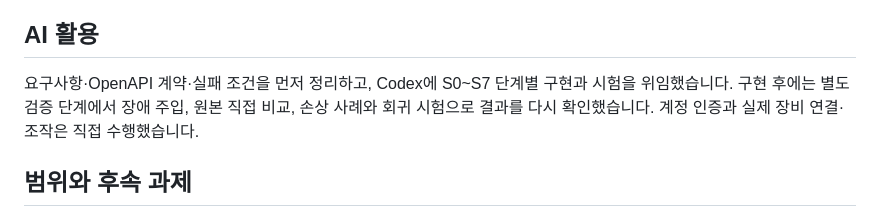
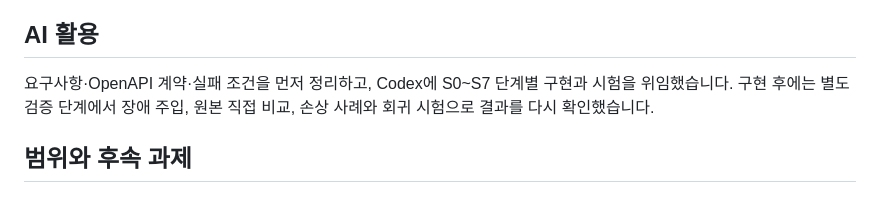
Before and after one commit to leah-1ee/logistics-automation, a Markdown page: README.md, the part around the change. Drawn GitHub-style.

Commit message:
Revise AI 활용 section in README.md
Updated the AI utilization section for clarity and consistency.

```diff
--- a/README.md
+++ b/README.md
@@ -171,7 +171,7 @@ docker compose config --quiet
 
 ## AI 활용
 
-요구사항·OpenAPI 계약·실패 조건을 먼저 정리하고, Codex에 S0~S7 단계별 구현과 시험을 위임했습니다. 구현 후에는 별도 검증 단계에서 장애 주입, 원본 직접 비교, 손상 사례와 회귀 시험으로 결과를 다시 확인했습니다. 계정 인증과 실제 장비 연결·조작은 직접 수행했습니다.
+요구사항·OpenAPI 계약·실패 조건을 먼저 정리하고, Codex에 S0~S7 단계별 구현과 시험을 위임했습니다. 구현 후에는 별도 검증 단계에서 장애 주입, 원본 직접 비교, 손상 사례와 회귀 시험으로 결과를 다시 확인했습니다.
 
 ## 범위와 후속 과제
 
```
